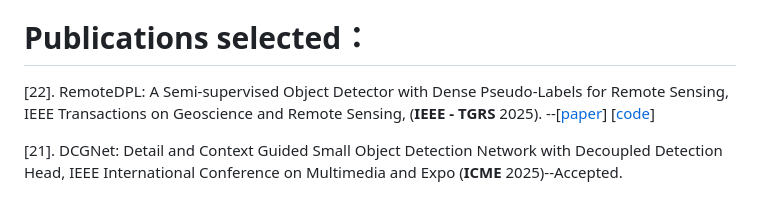
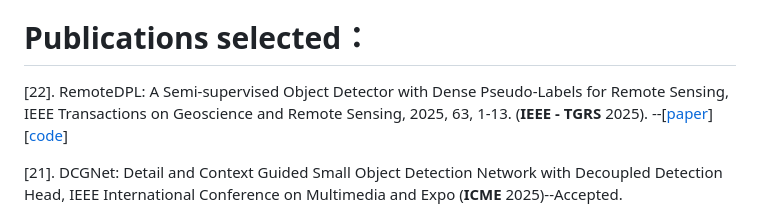
Before and after one commit to SYLan2019/SYLan2019, a Markdown page: README.md, the part around the change. Rendered like a GitHub page.

```diff
--- a/README.md
+++ b/README.md
@@ -5,7 +5,7 @@ https://cs.scu.edu.cn/info/1280/13694.htm
 招收**计算机视觉**、**多模态感知理解**、**大数据分析**方面的研究生，欢迎报考**四川大学计算机学院**（304）和 **视觉合成图形图像技术国防重点学科实验室**（604）的同学[联系](https://cs.scu.edu.cn/info/1280/13694.htm)！
 
 # Publications selected：
-[22]. RemoteDPL: A Semi-supervised Object Detector with Dense Pseudo-Labels for Remote Sensing,  IEEE Transactions on Geoscience and Remote Sensing, (**IEEE - TGRS** 2025). --[[paper](https://doi.org/10.1109/TGRS.2025.3581206)] [[code](https://github.com/SYLan2019/RemoteDPL)]
+[22]. RemoteDPL: A Semi-supervised Object Detector with Dense Pseudo-Labels for Remote Sensing,  IEEE Transactions on Geoscience and Remote Sensing, 2025, 63, 1-13. (**IEEE - TGRS** 2025). --[[paper](https://doi.org/10.1109/TGRS.2025.3581206)] [[code](https://github.com/SYLan2019/RemoteDPL)]
 
 [21]. DCGNet: Detail and Context Guided Small Object Detection Network with Decoupled Detection Head, IEEE International Conference on Multimedia and Expo (**ICME** 2025)--Accepted.
 
```
